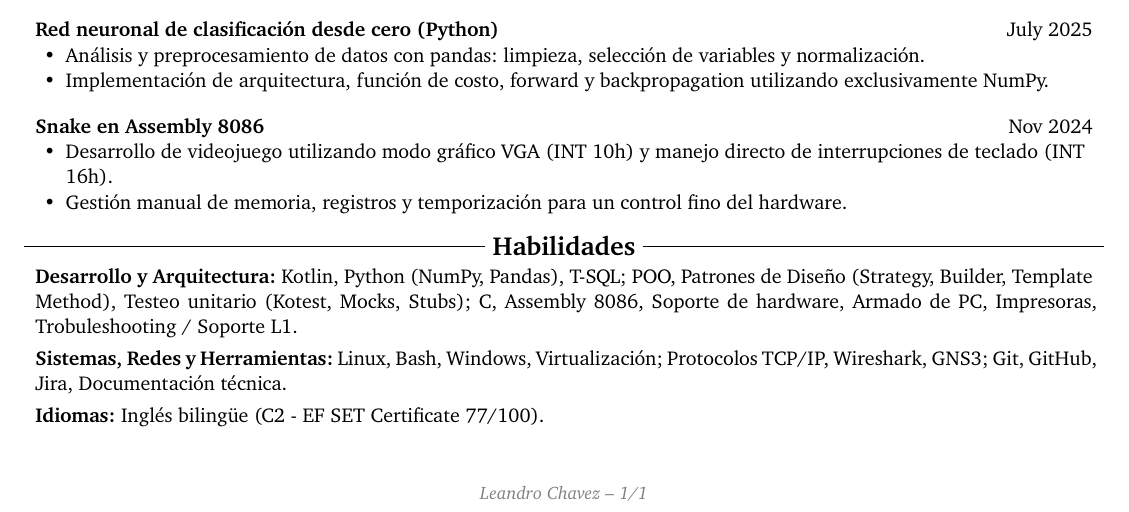
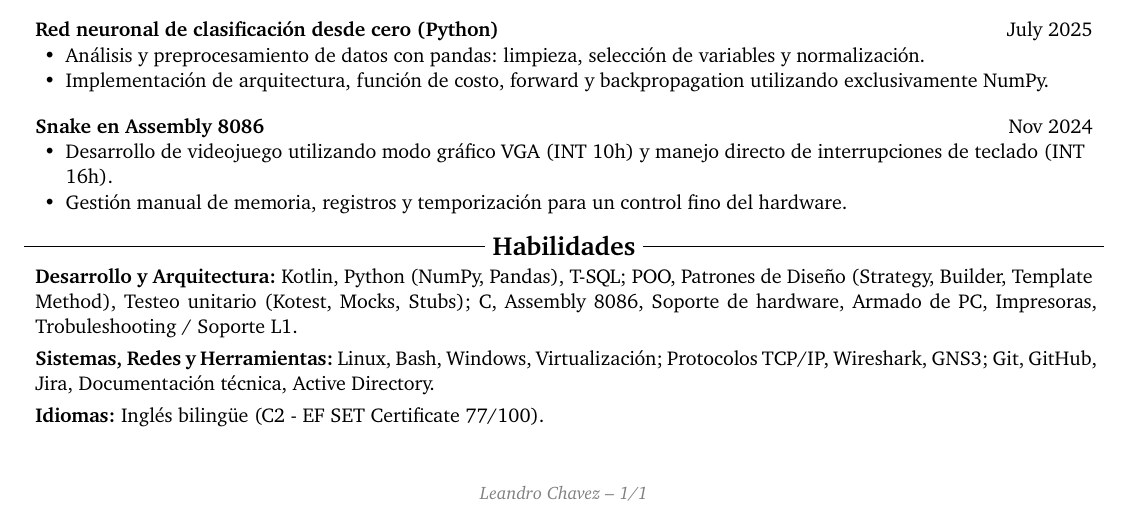
Before and after one commit to LeanSChavez/curriculum, a Typst document (rendercv_output/Leandro_Chavez_CV.typ, which reads curriculum_base.yaml, rendercv_output/Leandro_Chavez_CV.md): part of the page, cut so that both start at the same text. The pictures show the PDF file rendercv_output/Leandro_Chavez_CV.pdf that the author committed with the source.

Commit message:
Agregado Active directory a habilidades

```diff
--- a/curriculum_base.yaml
+++ b/curriculum_base.yaml
@@ -60,7 +60,7 @@ cv:
       - label: Desarrollo y Arquitectura
         details: Kotlin, Python (NumPy, Pandas), T-SQL; POO, Patrones de Diseño (Strategy, Builder, Template Method), Testeo unitario (Kotest, Mocks, Stubs); C, Assembly 8086, Soporte de hardware, Armado de PC, Impresoras, Trobuleshooting / Soporte L1.
       - label: Sistemas, Redes y Herramientas
-        details: Linux, Bash, Windows, Virtualización; Protocolos TCP/IP, Wireshark, GNS3; Git, GitHub, Jira, Documentación técnica.
+        details: Linux, Bash, Windows, Virtualización; Protocolos TCP/IP, Wireshark, GNS3; Git, GitHub, Jira, Documentación técnica, Active Directory.
       - label: Idiomas
         details: Inglés bilingüe (C2 - EF SET Certificate 77/100).
 
--- a/rendercv_output/Leandro_Chavez_CV.md
+++ b/rendercv_output/Leandro_Chavez_CV.md
@@ -92,6 +92,6 @@ Nov 2024
 # Habilidades
 **Desarrollo y Arquitectura:** Kotlin, Python (NumPy, Pandas), T-SQL; POO, Patrones de Diseño (Strategy, Builder, Template Method), Testeo unitario (Kotest, Mocks, Stubs); C, Assembly 8086, Soporte de hardware, Armado de PC, Impresoras, Trobuleshooting / Soporte L1.
 
-**Sistemas, Redes y Herramientas:** Linux, Bash, Windows, Virtualización; Protocolos TCP/IP, Wireshark, GNS3; Git, GitHub, Jira, Documentación técnica.
+**Sistemas, Redes y Herramientas:** Linux, Bash, Windows, Virtualización; Protocolos TCP/IP, Wireshark, GNS3; Git, GitHub, Jira, Documentación técnica, Active Directory.
 
 **Idiomas:** Inglés bilingüe (C2 - EF SET Certificate 77/100).
--- a/rendercv_output/Leandro_Chavez_CV.typ
+++ b/rendercv_output/Leandro_Chavez_CV.typ
@@ -236,6 +236,6 @@ Estudiante avanzado de Programación Informática con foco en desarrollo de soft
 
 #strong[Desarrollo y Arquitectura:] Kotlin, Python (NumPy, Pandas), T-SQL; POO, Patrones de Diseño (Strategy, Builder, Template Method), Testeo unitario (Kotest, Mocks, Stubs); C, Assembly 8086, Soporte de hardware, Armado de PC, Impresoras, Trobuleshooting \/ Soporte L1.
 
-#strong[Sistemas, Redes y Herramientas:] Linux, Bash, Windows, Virtualización; Protocolos TCP\/IP, Wireshark, GNS3; Git, GitHub, Jira, Documentación técnica.
+#strong[Sistemas, Redes y Herramientas:] Linux, Bash, Windows, Virtualización; Protocolos TCP\/IP, Wireshark, GNS3; Git, GitHub, Jira, Documentación técnica, Active Directory.
 
 #strong[Idiomas:] Inglés bilingüe (C2 - EF SET Certificate 77\/100).
```
Also changed, not shown: rendercv_output/Leandro_Chavez_CV.pdf, rendercv_output/Leandro_Chavez_CV_1.png, rendercv_output/Leandro_Chavez_CV.typ (6 more changed lines), 1 other file.
